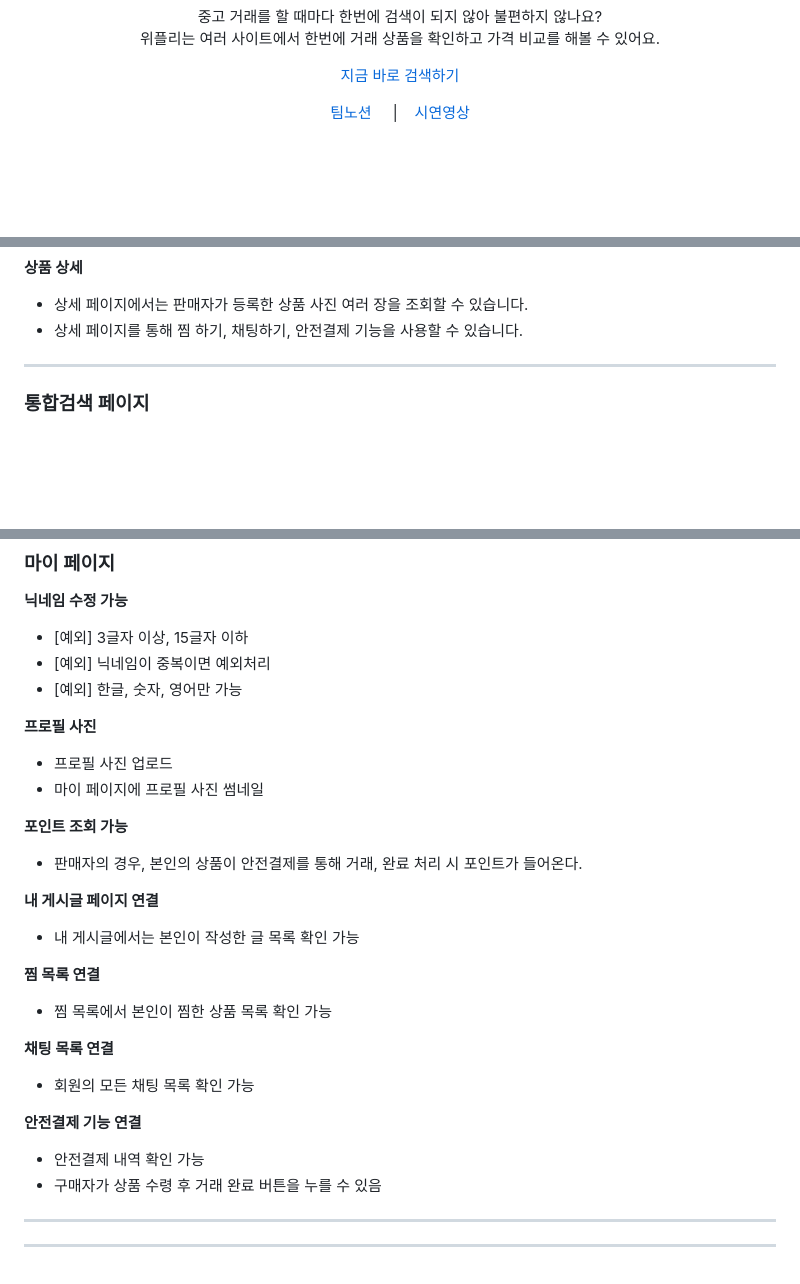
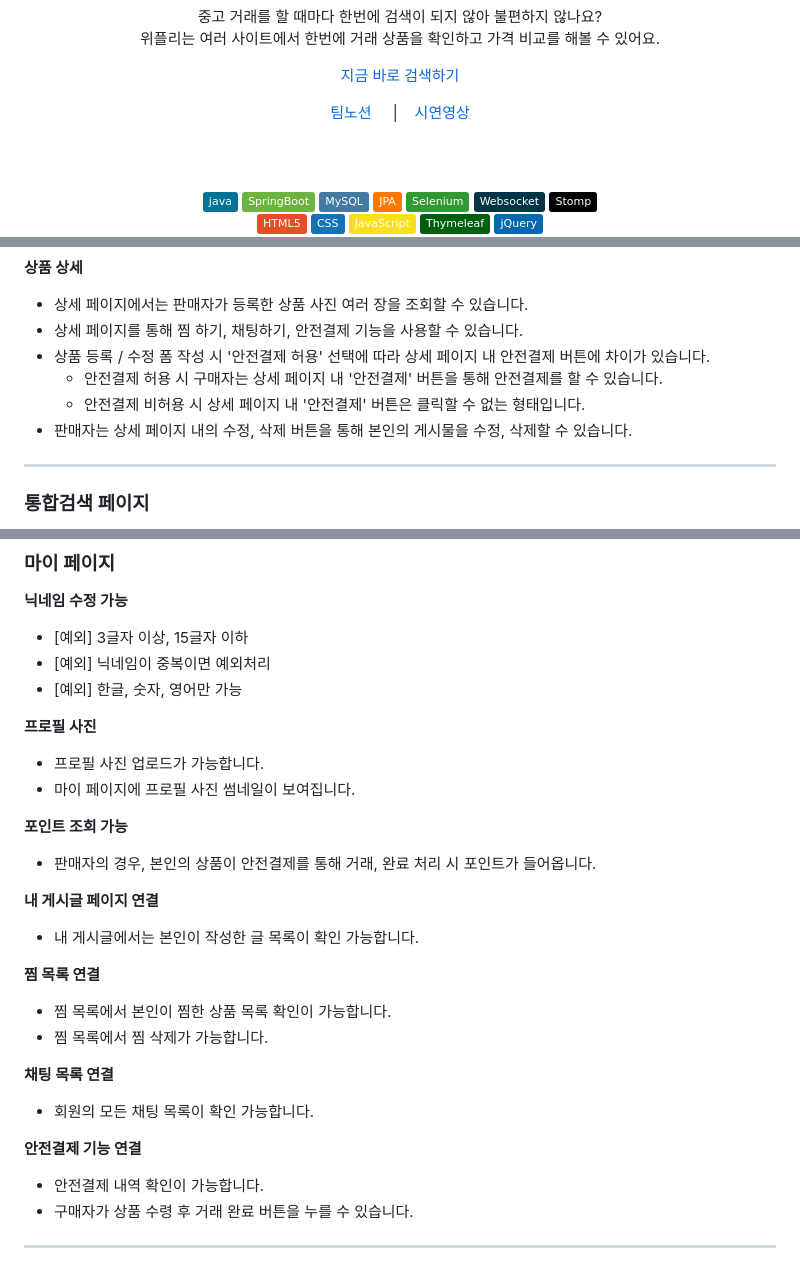
Before and after one commit to likelion3-team3/WeFlea, a Markdown page: README.md, 3 parts joined by grey strips. GitHub-like rendering; badges without logos; blank space fills up the shorter version.

```diff
--- a/README.md
+++ b/README.md
@@ -13,13 +13,16 @@
     <br /><br />
     <br /><br />
-<!--     <img src="https://img.shields.io/badge/java-17.0.2-339933?logo=java">
-    <img src="https://img.shields.io/badge/SpringBoot-3.1.0-E0234E?logo=SpringBoot">
-    <img src="https://img.shields.io/badge/TypeScript-4.8.4-3178C6?logo=typescript">
-    <img src="https://img.shields.io/badge/MongoDB-6.0.3-339933?logo=MongoDB">
-    <img src="https://img.shields.io/badge/Redis-7.0.5-DC382D?logo=Redis">
+    <img src="https://img.shields.io/badge/java-007396?logo=java&logoColor=white">
+    <img src="https://img.shields.io/badge/SpringBoot-6DB33F?logo=SpringBoot&logoColor=white">
+    <img src="https://img.shields.io/badge/MySQL-4479A1?logo=MySQL&logoColor=white">
+    <img src="https://img.shields.io/badge/JPA-FF7800?logo=hibernate&logoColor=white">
+    <img src="https://img.shields.io/badge/Selenium-339933?logo=Selenium&logoColor=white">
+    <img src="https://img.shields.io/badge/Websocket-003545?logo=WebSocket&logoColor=white">
+    <img src="https://img.shields.io/badge/Stomp-000000?logo=Stomp&logoColor=white">
     <br />
-    <img src="https://img.shields.io/badge/React-18.2.0-61DAFB?logo=React">
-    <img src="https://img.shields.io/badge/styled components-5.3.6-DB7093?logo=styled-components">
-    <img src="https://img.shields.io/badge/Socket.io-4.5.3-010101?logo=Socket.io">
-    <img src="https://img.shields.io/badge/WebRTC-1.14.1-333333?logo=WebRTC">
+    <img src="https://img.shields.io/badge/HTML5-E34F26?logo=html5&logoColor=white">
+    <img src="https://img.shields.io/badge/CSS-1572B6?logo=css3&logoColor=white">
+    <img src="https://img.shields.io/badge/JavaScript-F7DF1E?logo=javascript&logoColor=white">
+    <img src="https://img.shields.io/badge/Thymeleaf-005F0F?logo=thymeleaf&logoColor=white">
+    <img src="https://img.shields.io/badge/jQuery-0769AD?logo=jQuery&logoColor=white">
     <br />
@@ -148,7 +159,10 @@
 
 - 상세 페이지에서는 판매자가 등록한 상품 사진 여러 장을 조회할 수 있습니다.
 - 상세 페이지를 통해 찜 하기, 채팅하기, 안전결제 기능을 사용할 수 있습니다.
-
+- 상품 등록 / 수정 폼 작성 시 '안전결제 허용' 선택에 따라 상세 페이지 내 안전결제 버튼에 차이가 있습니다.
+  - 안전결제 허용 시 구매자는 상세 페이지 내 '안전결제' 버튼을 통해 안전결제를 할 수 있습니다.
+  - 안전결제 비허용 시 상세 페이지 내 '안전결제' 버튼은 클릭할 수 없는 형태입니다.
+- 판매자는 상세 페이지 내의 수정, 삭제 버튼을 통해 본인의 게시물을 수정, 삭제할 수 있습니다.
 
 ****
 
@@ -178,33 +192,32 @@
 
 **프로필 사진**
 
-- 프로필 사진 업로드
-- 마이 페이지에 프로필 사진 썸네일
+- 프로필 사진 업로드가 가능합니다.
+- 마이 페이지에 프로필 사진 썸네일이 보여집니다.
 
 **포인트 조회 가능**
 
-- 판매자의 경우, 본인의 상품이 안전결제를 통해 거래, 완료 처리 시 포인트가 들어온다.
+- 판매자의 경우, 본인의 상품이 안전결제를 통해 거래, 완료 처리 시 포인트가 들어옵니다.
 
 **내 게시글 페이지 연결**
 
-
-- 내 게시글에서는 본인이 작성한 글 목록 확인 가능
+- 내 게시글에서는 본인이 작성한 글 목록이 확인 가능합니다.
 
 **찜 목록 연결**
 
-- 찜 목록에서 본인이 찜한 상품 목록 확인 가능
+- 찜 목록에서 본인이 찜한 상품 목록 확인이 가능합니다.
+- 찜 목록에서 찜 삭제가 가능합니다.
 
 **채팅 목록 연결**
 
-- 회원의 모든 채팅 목록 확인 가능
+- 회원의 모든 채팅 목록이 확인 가능합니다.
 
 **안전결제 기능 연결**
 
-- 안전결제 내역 확인 가능
-- 구매자가 상품 수령 후 거래 완료 버튼을 누를 수 있음
+- 안전결제 내역 확인이 가능합니다.
+- 구매자가 상품 수령 후 거래 완료 버튼을 누를 수 있습니다.
 
 
-****
 
 
 
```
Also changed, not shown: other parts of README.md (+18 -10 lines).
